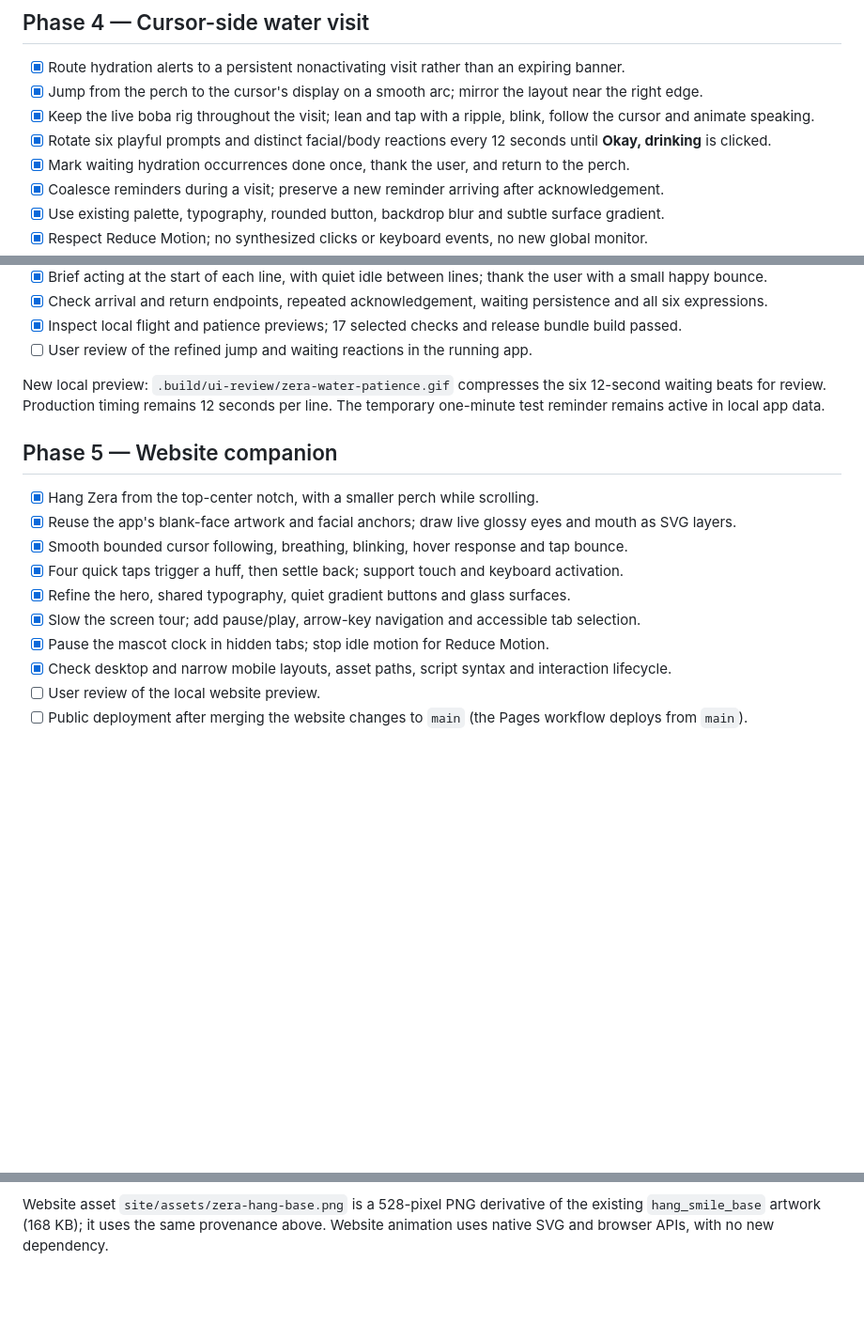
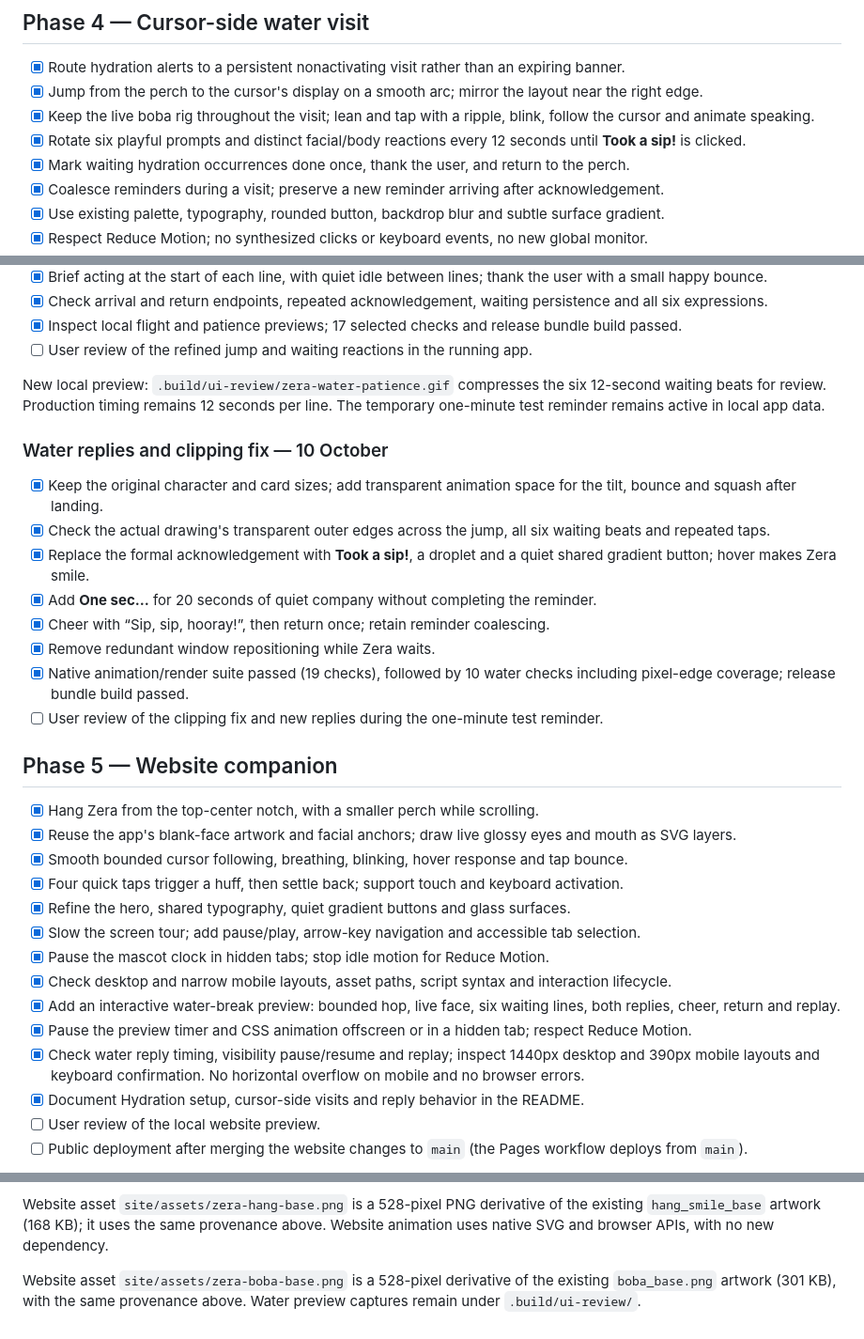
Before and after one commit to amsynist/zera, a Markdown page: docs/ZERA_ANIMATION_PLAN.md, 3 parts joined by grey strips. Shown: that part at 94% size. GitHub-like rendering; blank space fills up the shorter version.

```diff
--- a/docs/ZERA_ANIMATION_PLAN.md
+++ b/docs/ZERA_ANIMATION_PLAN.md
@@ -44,7 +44,7 @@ The app opener is excluded from this change, as requested.
 - [x] Route hydration alerts to a persistent nonactivating visit rather than an expiring banner.
 - [x] Jump from the perch to the cursor's display on a smooth arc; mirror the layout near the right edge.
 - [x] Keep the live boba rig throughout the visit; lean and tap with a ripple, blink, follow the cursor and animate speaking.
-- [x] Rotate six playful prompts and distinct facial/body reactions every 12 seconds until **Okay, drinking** is clicked.
+- [x] Rotate six playful prompts and distinct facial/body reactions every 12 seconds until **Took a sip!** is clicked.
 - [x] Mark waiting hydration occurrences done once, thank the user, and return to the perch.
 - [x] Coalesce reminders during a visit; preserve a new reminder arriving after acknowledgement.
 - [x] Use existing palette, typography, rounded button, backdrop blur and subtle surface gradient.
@@ -65,6 +65,17 @@ The app opener is excluded from this change, as requested.
 
 New local preview: `.build/ui-review/zera-water-patience.gif` compresses the six 12-second waiting beats for review. Production timing remains 12 seconds per line. The temporary one-minute test reminder remains active in local app data.
 
+### Water replies and clipping fix — 10 October
+
+- [x] Keep the original character and card sizes; add transparent animation space for the tilt, bounce and squash after landing.
+- [x] Check the actual drawing's transparent outer edges across the jump, all six waiting beats and repeated taps.
+- [x] Replace the formal acknowledgement with **Took a sip!**, a droplet and a quiet shared gradient button; hover makes Zera smile.
+- [x] Add **One sec…** for 20 seconds of quiet company without completing the reminder.
+- [x] Cheer with “Sip, sip, hooray!”, then return once; retain reminder coalescing.
+- [x] Remove redundant window repositioning while Zera waits.
+- [x] Native animation/render suite passed (19 checks), followed by 10 water checks including pixel-edge coverage; release bundle build passed.
+- [ ] User review of the clipping fix and new replies during the one-minute test reminder.
+
 ## Phase 5 — Website companion
 
 - [x] Hang Zera from the top-center notch, with a smaller perch while scrolling.
@@ -75,6 +86,10 @@ New local preview: `.build/ui-review/zera-water-patience.gif` compresses the six
 - [x] Slow the screen tour; add pause/play, arrow-key navigation and accessible tab selection.
 - [x] Pause the mascot clock in hidden tabs; stop idle motion for Reduce Motion.
 - [x] Check desktop and narrow mobile layouts, asset paths, script syntax and interaction lifecycle.
+- [x] Add an interactive water-break preview: bounded hop, live face, six waiting lines, both replies, cheer, return and replay.
+- [x] Pause the preview timer and CSS animation offscreen or in a hidden tab; respect Reduce Motion.
+- [x] Check water reply timing, visibility pause/resume and replay; inspect 1440px desktop and 390px mobile layouts and keyboard confirmation. No horizontal overflow on mobile and no browser errors.
+- [x] Document Hydration setup, cursor-side visits and reply behavior in the README.
 - [ ] User review of the local website preview.
 - [ ] Public deployment after merging the website changes to `main` (the Pages workflow deploys from `main`).
 
@@ -116,3 +131,5 @@ Water base prompt:
 > Prepare the attached friendly Zera character holding a boba cup for a layered facial animation. Make a clean blank face layer: replace the eye, eyebrow and mouth details with matching soft cream and pink skin shading. Keep the character, expression silhouette, tuft, cheeks, clothing, cup, straw, proportions, pose and transparent background exactly like the original. The drink and straw stay intact. No additional margins, text or pose changes.
 
 Website asset `site/assets/zera-hang-base.png` is a 528-pixel PNG derivative of the existing `hang_smile_base` artwork (168 KB); it uses the same provenance above. Website animation uses native SVG and browser APIs, with no new dependency.
+
+Website asset `site/assets/zera-boba-base.png` is a 528-pixel derivative of the existing `boba_base.png` artwork (301 KB), with the same provenance above. Water preview captures remain under `.build/ui-review/`.
```
Also changed, not shown: README.md (+18 -0 lines), site/assets/zera-boba-base.png (added), 8 other files.
